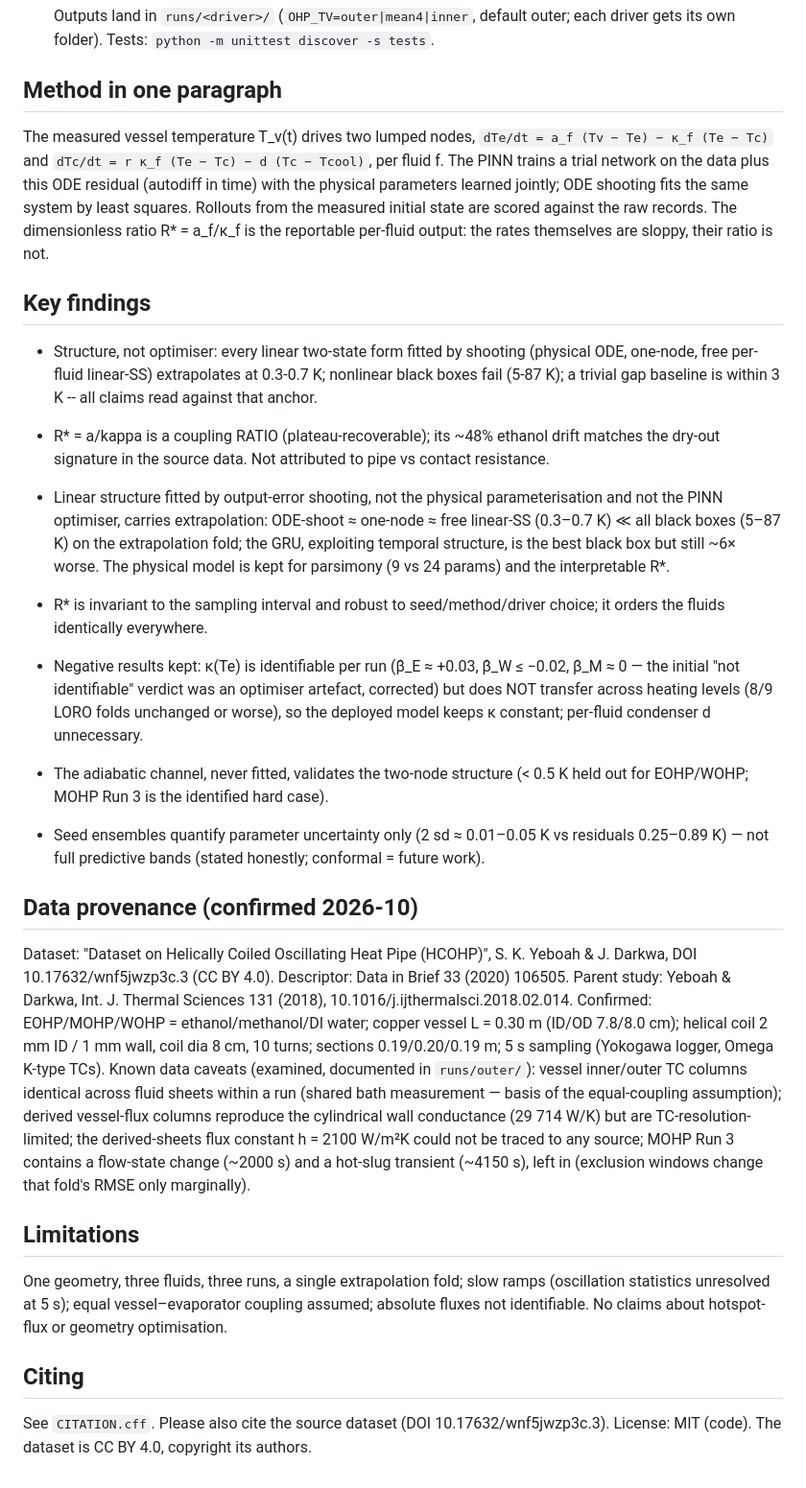
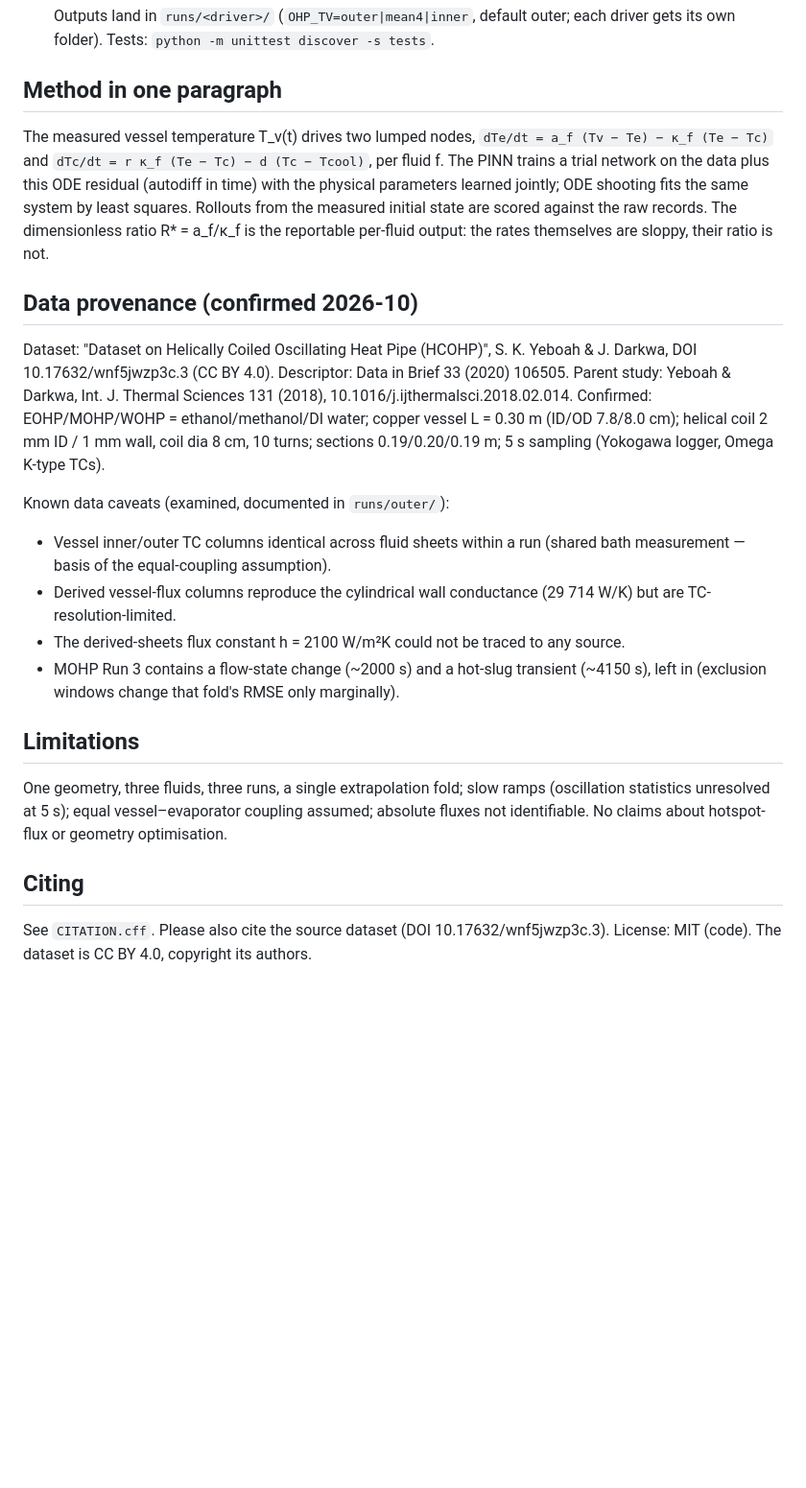
Before and after one commit to Jaminur555/Oscillating_Heat_Pump_PINN, a Markdown page: README.md, the part around one of its changes. Shown at 96% size. GitHub-like rendering; blank space fills up the shorter version.

Commit message:
Restructure README: clear sections, deduplicated key findings, bulleted provenance caveats

```diff
--- a/README.md
+++ b/README.md
@@ -81,6 +116,7 @@ scikit-learn, matplotlib, torch, onnx, onnxruntime; pysindy for the SINDy baseli
    driver gets its own folder). Tests: `python -m unittest discover -s tests`.
 
 ## Method in one paragraph
+
 The measured vessel temperature T_v(t) drives two lumped nodes,
 `dTe/dt = a_f (Tv − Te) − κ_f (Te − Tc)` and `dTc/dt = r κ_f (Te − Tc) − d (Tc − Tcool)`,
 per fluid f. The PINN trains a trial network on the data plus this ODE residual
@@ -89,30 +125,8 @@ same system by least squares. Rollouts from the measured initial state are score
 against the raw records. The dimensionless ratio R\* = a_f/κ_f is the reportable
 per-fluid output: the rates themselves are sloppy, their ratio is not.
 
-## Key findings
-- Structure, not optimiser: every linear two-state form fitted by shooting (physical ODE,
-  one-node, free per-fluid linear-SS) extrapolates at 0.3-0.7 K; nonlinear black boxes fail
-  (5-87 K); a trivial gap baseline is within 3 K -- all claims read against that anchor.
-- R* = a/kappa is a coupling RATIO (plateau-recoverable); its ~48% ethanol drift matches the
-  dry-out signature in the source data. Not attributed to pipe vs contact resistance.
+## Data provenance (confirmed 2026-10)
 
-- Linear structure fitted by output-error shooting, not the physical parameterisation and not
-  the PINN optimiser, carries extrapolation: ODE-shoot ≈ one-node ≈ free linear-SS (0.3–0.7 K)
-  ≪ all black boxes (5–87 K) on the extrapolation fold; the GRU, exploiting temporal
-  structure, is the best black box but still ~6× worse. The physical model is kept for
-  parsimony (9 vs 24 params) and the interpretable R*.
-- R\* is invariant to the sampling interval and robust to seed/method/driver choice;
-  it orders the fluids identically everywhere.
-- Negative results kept: κ(Te) is identifiable per run (β̂_E ≈ +0.03, β̂_W ≤ −0.02, β̂_M ≈ 0 — the
-  initial "not identifiable" verdict was an optimiser artefact, corrected) but does NOT transfer
-  across heating levels (8/9 LORO folds unchanged or worse), so the deployed model keeps κ constant;
-  per-fluid condenser d unnecessary.
-- The adiabatic channel, never fitted, validates the two-node structure (< 0.5 K held
-  out for EOHP/WOHP; MOHP Run 3 is the identified hard case).
-- Seed ensembles quantify parameter uncertainty only (2 sd ≈ 0.01–0.05 K vs residuals
-  0.25–0.89 K) — not full predictive bands (stated honestly; conformal = future work).
-
-## Data provenance (confirmed 2026-10)
 Dataset: "Dataset on Helically Coiled Oscillating Heat Pipe (HCOHP)", S. K. Yeboah &
 J. Darkwa, DOI 10.17632/wnf5jwzp3c.3 (CC BY 4.0). Descriptor: Data in Brief 33 (2020)
 106505. Parent study: Yeboah & Darkwa, Int. J. Thermal Sciences 131 (2018),
@@ -120,19 +134,24 @@ J. Darkwa, DOI 10.17632/wnf5jwzp3c.3 (CC BY 4.0). Descriptor: Data in Brief 33 (
 water; copper vessel L = 0.30 m (ID/OD 7.8/8.0 cm); helical coil 2 mm ID / 1 mm wall,
 coil dia 8 cm, 10 turns; sections 0.19/0.20/0.19 m; 5 s sampling (Yokogawa logger,
 Omega K-type TCs).
-Known data caveats (examined, documented in `runs/outer/`): vessel inner/outer TC
-columns identical across fluid sheets within a run (shared bath measurement — basis of
-the equal-coupling assumption); derived vessel-flux columns reproduce the cylindrical
-wall conductance (29 714 W/K) but are TC-resolution-limited; the derived-sheets flux
-constant h = 2100 W/m²K could not be traced to any source; MOHP Run 3 contains a
-flow-state change (~2000 s) and a hot-slug transient (~4150 s), left in (exclusion
-windows change that fold's RMSE only marginally).
+
+Known data caveats (examined, documented in `runs/outer/`):
+- Vessel inner/outer TC columns identical across fluid sheets within a run (shared
+  bath measurement — basis of the equal-coupling assumption).
+- Derived vessel-flux columns reproduce the cylindrical wall conductance
+  (29 714 W/K) but are TC-resolution-limited.
+- The derived-sheets flux constant h = 2100 W/m²K could not be traced to any source.
+- MOHP Run 3 contains a flow-state change (~2000 s) and a hot-slug transient
+  (~4150 s), left in (exclusion windows change that fold's RMSE only marginally).
 
 ## Limitations
+
 One geometry, three fluids, three runs, a single extrapolation fold; slow ramps
 (oscillation statistics unresolved at 5 s); equal vessel–evaporator coupling assumed;
-absolute fluxes not identifiable. No claims about hotspot-flux or geometry optimisation.
+absolute fluxes not identifiable. No claims about hotspot-flux or geometry
+optimisation.
 
 ## Citing
+
 See `CITATION.cff`. Please also cite the source dataset (DOI 10.17632/wnf5jwzp3c.3).
 License: MIT (code). The dataset is CC BY 4.0, copyright its authors.
```
Also changed, not shown: other parts of README.md (+52 -17 lines).
